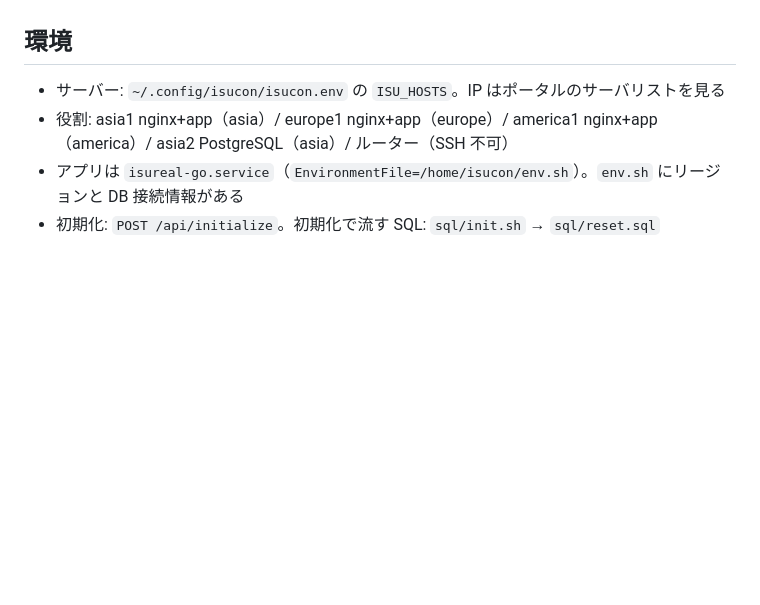
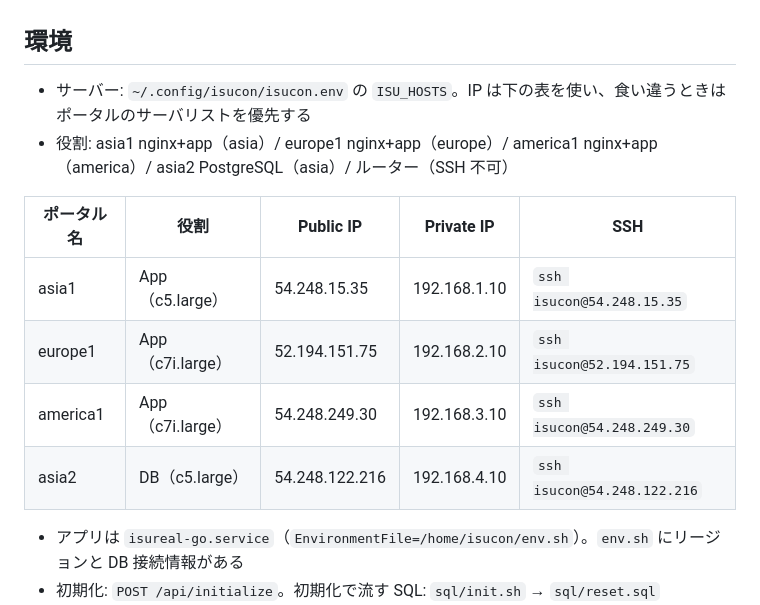
Before and after one commit to HirokiYoshida837/isucon2026-20261031, a Markdown page: CLAUDE.md, the part around the change. GitHub-like rendering; blank space fills up the shorter version.

Commit message:
CLAUDE.md に競技サーバーの接続情報を追記する
Co-Authored-By: Claude Opus 5.5 <noreply@anthropic.com>

```diff
--- a/CLAUDE.md
+++ b/CLAUDE.md
@@ -41,8 +41,16 @@
 - リポジトリは private のまま。NewRelic は競技用アカウント（別組織の NewRelic MCP は使わない）
 
 ## 環境
-- サーバー: `~/.config/isucon/isucon.env` の `ISU_HOSTS`。IP はポータルのサーバリストを見る
+- サーバー: `~/.config/isucon/isucon.env` の `ISU_HOSTS`。IP は下の表を使い、食い違うときはポータルのサーバリストを優先する
 - 役割: asia1 nginx+app（asia）/ europe1 nginx+app（europe）/ america1 nginx+app（america）/ asia2 PostgreSQL（asia）/ ルーター（SSH 不可）
+
+| ポータル名 | 役割 | Public IP | Private IP | SSH |
+|---|---|---|---|---|
+| asia1 | App（c5.large） | 54.248.15.35 | 192.168.1.10 | `ssh isucon@54.248.15.35` |
+| europe1 | App（c7i.large） | 52.194.151.75 | 192.168.2.10 | `ssh isucon@52.194.151.75` |
+| america1 | App（c7i.large） | 54.248.249.30 | 192.168.3.10 | `ssh isucon@54.248.249.30` |
+| asia2 | DB（c5.large） | 54.248.122.216 | 192.168.4.10 | `ssh isucon@54.248.122.216` |
+
 - アプリは `isureal-go.service`（`EnvironmentFile=/home/isucon/env.sh`）。`env.sh` にリージョンと DB 接続情報がある
 - 初期化: `POST /api/initialize`。初期化で流す SQL: `sql/init.sh` → `sql/reset.sql`
 - ビルド: `cd go && make isureal`（go は `/home/isucon/local/go/bin`。非対話 ssh では PATH に足す）
```
